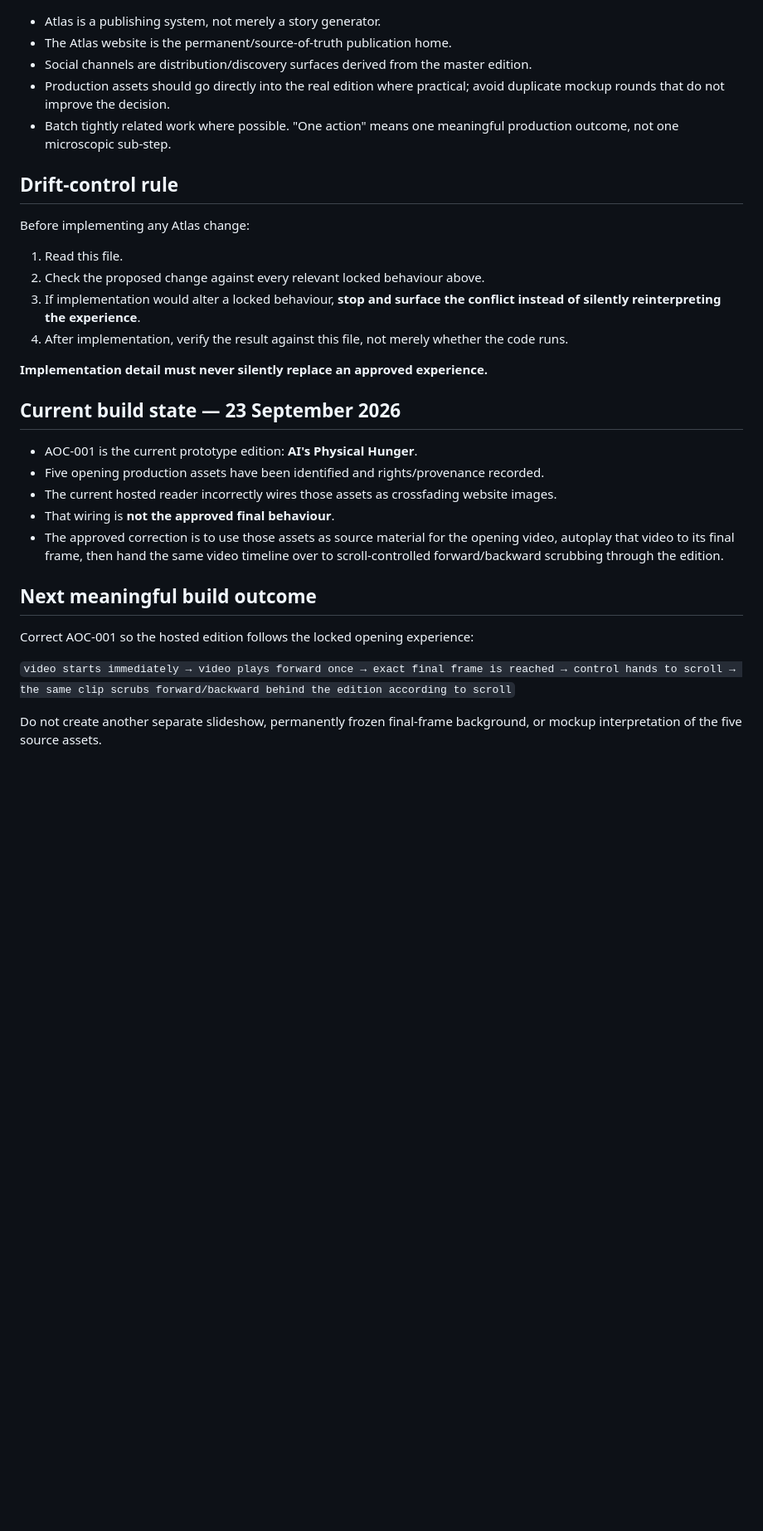
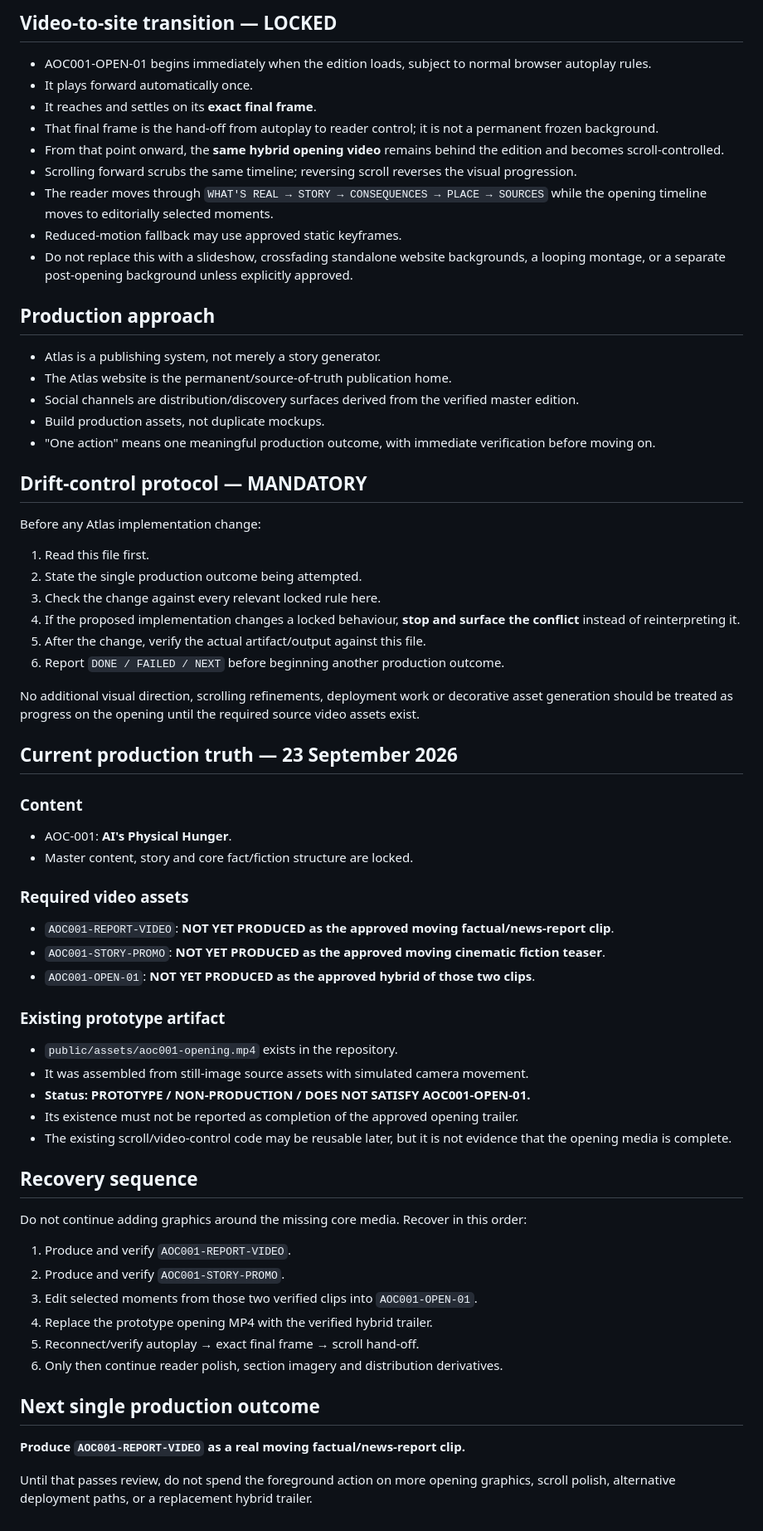
Before and after one commit to oroknows-arch1/atlas-of-consequences, a Markdown page: ATLAS-BUILD-LOCK.md, the part around one of its changes. Shown at 83% size. GitHub-like rendering; blank space fills up the shorter version.

Commit message:
Restore Atlas hybrid opening contract and drift controls

```diff
--- a/ATLAS-BUILD-LOCK.md
+++ b/ATLAS-BUILD-LOCK.md
@@ -40,28 +60,60 @@ Real-world evidence may alter fictional world state, characters or consequences.
+## Video-to-site transition — LOCKED
+- AOC001-OPEN-01 begins immediately when the edition loads, subject to normal browser autoplay rules.
+- It plays forward automatically once.
+- It reaches and settles on its **exact final frame**.
+- That final frame is the hand-off from autoplay to reader control; it is not a permanent frozen background.
+- From that point onward, the **same hybrid opening video** remains behind the edition and becomes scroll-controlled.
+- Scrolling forward scrubs the same timeline; reversing scroll reverses the visual progression.
+- The reader moves through `WHAT'S REAL → STORY → CONSEQUENCES → PLACE → SOURCES` while the opening timeline moves to editorially selected moments.
+- Reduced-motion fallback may use approved static keyframes.
+- Do not replace this with a slideshow, crossfading standalone website backgrounds, a looping montage, or a separate post-opening background unless explicitly approved.
+
+## Production approach
 - Atlas is a publishing system, not merely a story generator.
 - The Atlas website is the permanent/source-of-truth publication home.
-- Social channels are distribution/discovery surfaces derived from the master edition.
-- Production assets should go directly into the real edition where practical; avoid duplicate mockup rounds that do not improve the decision.
-- Batch tightly related work where possible. "One action" means one meaningful production outcome, not one microscopic sub-step.
+- Social channels are distribution/discovery surfaces derived from the verified master edition.
+- Build production assets, not duplicate mockups.
+- "One action" means one meaningful production outcome, with immediate verification before moving on.
 
-## Drift-control rule
-Before implementing any Atlas change:
-1. Read this file.
-2. Check the proposed change against every relevant locked behaviour above.
-3. If implementation would alter a locked behaviour, **stop and surface the conflict instead of silently reinterpreting the experience**.
-4. After implementation, verify the result against this file, not merely whether the code runs.
+## Drift-control protocol — MANDATORY
+Before any Atlas implementation change:
+1. Read this file first.
+2. State the single production outcome being attempted.
+3. Check the change against every relevant locked rule here.
+4. If the proposed implementation changes a locked behaviour, **stop and surface the conflict** instead of reinterpreting it.
+5. After the change, verify the actual artifact/output against this file.
+6. Report `DONE / FAILED / NEXT` before beginning another production outcome.
 
-**Implementation detail must never silently replace an approved experience.**
+No additional visual direction, scrolling refinements, deployment work or decorative asset generation should be treated as progress on the opening until the required source video assets exist.
 
-## Current build state — 23 September 2026
-- AOC-001 is the current prototype edition: **AI's Physical Hunger**.
-- Five opening production assets have been identified and rights/provenance recorded.
-- The current hosted reader incorrectly wires those assets as crossfading website images.
-- That wiring is **not the approved final behaviour**.
-- The approved correction is to use those assets as source material for the opening video, autoplay that video to its final frame, then hand the same video timeline over to scroll-controlled forward/backward scrubbing through the edition.
+## Current production truth — 23 September 2026
+### Content
+- AOC-001: **AI's Physical Hunger**.
+- Master content, story and core fact/fiction structure are locked.
 
-## Next meaningful build outcome
-Correct AOC-001 so the hosted edition follows the locked opening experience:
+### Required video assets
+- `AOC001-REPORT-VIDEO`: **NOT YET PRODUCED as the approved moving factual/news-report clip**.
+- `AOC001-STORY-PROMO`: **NOT YET PRODUCED as the approved moving cinematic fiction teaser**.
+- `AOC001-OPEN-01`: **NOT YET PRODUCED as the approved hybrid of those two clips**.
 
-`video starts immediately → video plays forward once → exact final frame is reached → control hands to scroll → the same clip scrubs forward/backward behind the edition according to scroll`
+### Existing prototype artifact
+- `public/assets/aoc001-opening.mp4` exists in the repository.
+- It was assembled from still-image source assets with simulated camera movement.
+- **Status: PROTOTYPE / NON-PRODUCTION / DOES NOT SATISFY AOC001-OPEN-01.**
+- Its existence must not be reported as completion of the approved opening trailer.
+- The existing scroll/video-control code may be reusable later, but it is not evidence that the opening media is complete.
 
-Do not create another separate slideshow, permanently frozen final-frame background, or mockup interpretation of the five source assets.
+## Recovery sequence
+Do not continue adding graphics around the missing core media. Recover in this order:
+
+1. Produce and verify `AOC001-REPORT-VIDEO`.
+2. Produce and verify `AOC001-STORY-PROMO`.
+3. Edit selected moments from those two verified clips into `AOC001-OPEN-01`.
+4. Replace the prototype opening MP4 with the verified hybrid trailer.
+5. Reconnect/verify autoplay → exact final frame → scroll hand-off.
+6. Only then continue reader polish, section imagery and distribution derivatives.
+
+## Next single production outcome
+**Produce `AOC001-REPORT-VIDEO` as a real moving factual/news-report clip.**
+
+Until that passes review, do not spend the foreground action on more opening graphics, scroll polish, alternative deployment paths, or a replacement hybrid trailer.
```
Also changed, not shown: other parts of ATLAS-BUILD-LOCK.md (+45 -25 lines).
